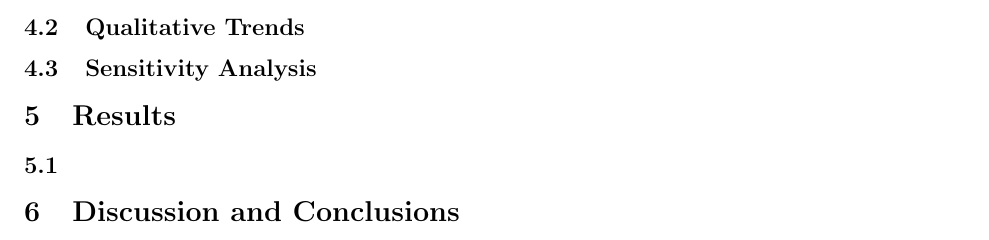
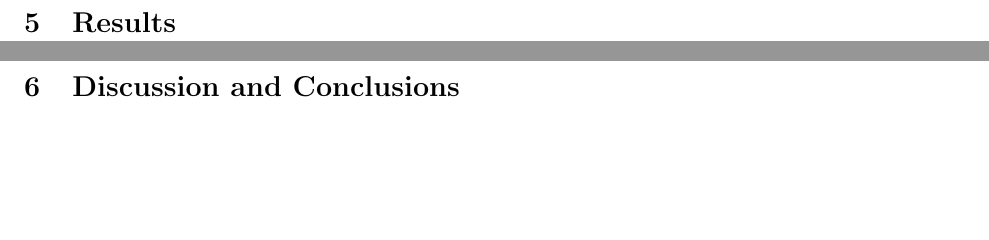
Before and after one commit to greenape/disclosure-article, a LaTeX document (disclosure_game.tex): part of page 14 of 21 before the commit and two parts of pages 14 and 15 of 23 after it, the two joined at a grey line, cut at the place of the change, the shorter picture padded with empty space. Compiled offline with pdfLaTeX.

Commit message:
Moar sections

```diff
--- a/disclosure_game.tex
+++ b/disclosure_game.tex
@@ -105,13 +105,9 @@ E-mail: \texttt{j.gray@soton.ac.uk}}
 
 \include{Methods}
 
-\subsection{Qualitative Trends}
-\subsection{Sensitivity Analysis}
+\include{Results}
 
-\section{Results}
-\subsection{}
-
-\section{Discussion and Conclusions}
+\include{Conclusion}
 
 \bibliographystyle{plainnat}
 \bibliography{library}
```
Also changed, not shown: Conclusion.tex (added, +2 -0 lines), Results.tex (added, +2 -0 lines).
